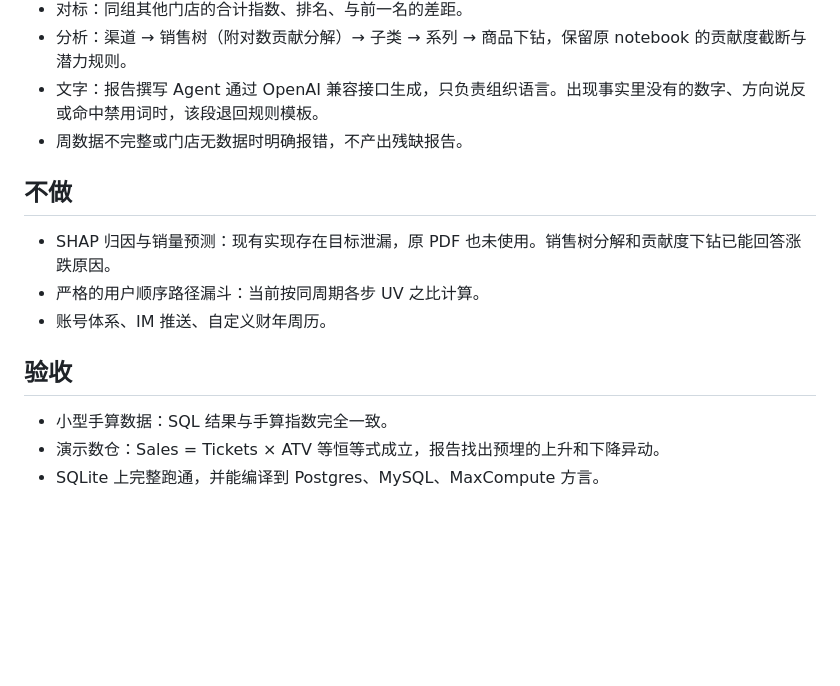
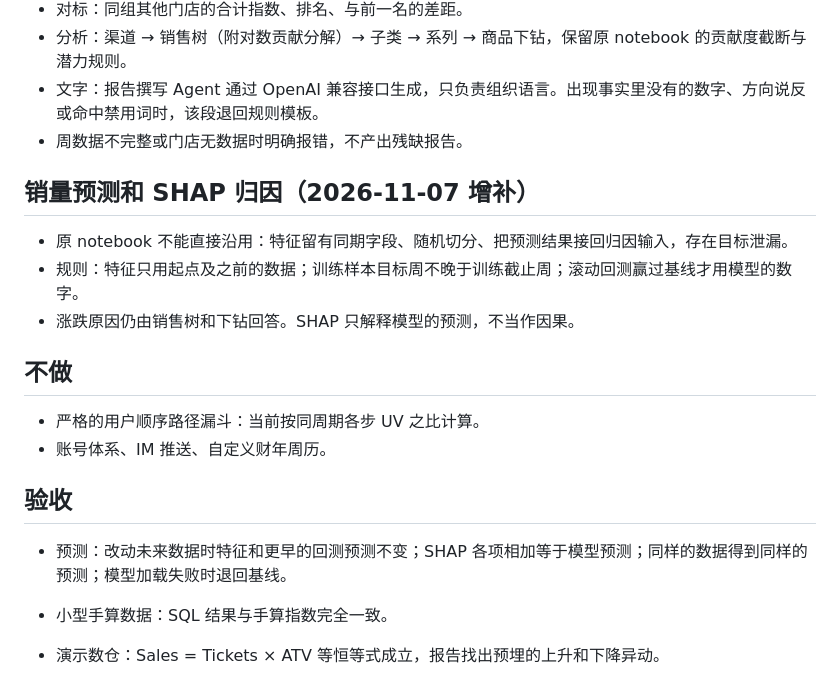
Before and after one commit to Howieu/reportagent, a Markdown page: docs/specs/2026-11-06-warehouse-native.md, the part around the change. Drawn GitHub-style; blank space fills up the shorter version.

```diff
--- a/docs/specs/2026-11-06-warehouse-native.md
+++ b/docs/specs/2026-11-06-warehouse-native.md
@@ -14,13 +14,20 @@
 - 文字：报告撰写 Agent 通过 OpenAI 兼容接口生成，只负责组织语言。出现事实里没有的数字、方向说反或命中禁用词时，该段退回规则模板。
 - 周数据不完整或门店无数据时明确报错，不产出残缺报告。
 
+## 销量预测和 SHAP 归因（2026-11-07 增补）
+
+- 原 notebook 不能直接沿用：特征留有同期字段、随机切分、把预测结果接回归因输入，存在目标泄漏。
+- 规则：特征只用起点及之前的数据；训练样本目标周不晚于训练截止周；滚动回测赢过基线才用模型的数字。
+- 涨跌原因仍由销售树和下钻回答。SHAP 只解释模型的预测，不当作因果。
+
 ## 不做
 
-- SHAP 归因与销量预测：现有实现存在目标泄漏，原 PDF 也未使用。销售树分解和贡献度下钻已能回答涨跌原因。
 - 严格的用户顺序路径漏斗：当前按同周期各步 UV 之比计算。
 - 账号体系、IM 推送、自定义财年周历。
 
 ## 验收
+
+- 预测：改动未来数据时特征和更早的回测预测不变；SHAP 各项相加等于模型预测；同样的数据得到同样的预测；模型加载失败时退回基线。
 
 - 小型手算数据：SQL 结果与手算指数完全一致。
 - 演示数仓：Sales = Tickets × ATV 等恒等式成立，报告找出预埋的上升和下降异动。
```
Also changed, not shown: README.md (+34 -2 lines), docs/architecture/1-overview.png, docs/architecture/3-tools.png, 14 other files.
